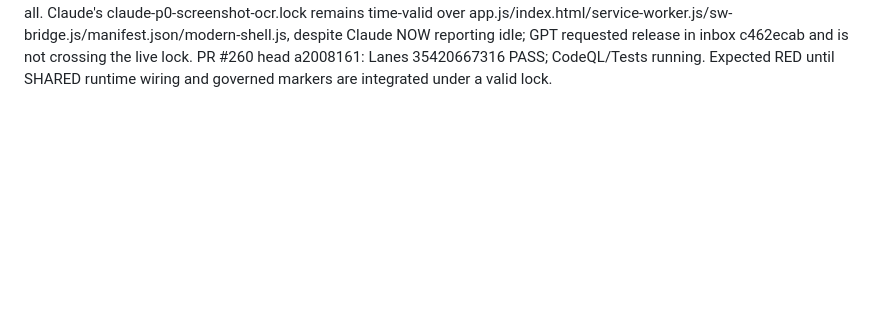
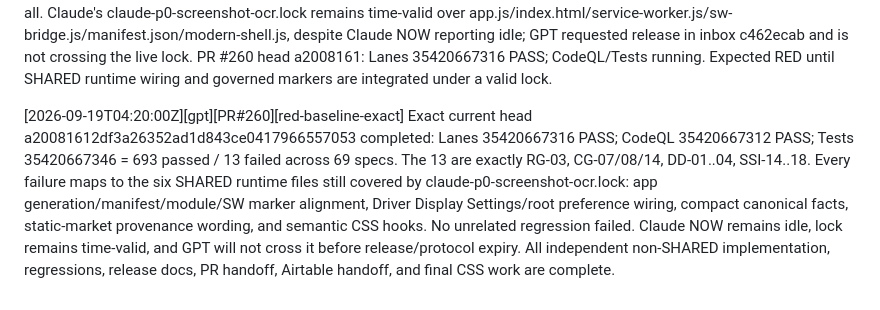
Before and after one commit to fimseitef-a11y/FreightLogic-, a Markdown page: .agents/STATUS.md, the part around the change. Drawn GitHub-style; blank space fills up the shorter version.

Commit message:
[gpt] Record exact v24.0.22 RED baseline

```diff
--- a/.agents/STATUS.md
+++ b/.agents/STATUS.md
@@ -540,3 +540,6 @@ OPEN FOR GPT / OPERATOR (see
 
 
 [2026-09-19T04:13:00Z][gpt][PR#260][runtime-integration-red-first] Continued from merged Admin integration, not restarted. PR #258 exact head 6788cb5 passed Lanes/CodeQL/full suite and merged as 701d0060. Bounded runtime authority PR #259 passed all three gates and merged as 74f06834. Draft PR #260 is now the successor v24.0.22 integration lane. Non-SHARED work already staged: final Driver/Glance styles.css contract, reviewed PR #255 screenshot decision regressions plus SSI-17 static-market provenance and SSI-18 semantic-CSS seam, appTarget/overlay/parity expectations advanced to 24.0.22, v24.0.22 candidate release record, and RED-first DD-01..04 text-size/Glance preference regression registered in run-all. Claude's claude-p0-screenshot-ocr.lock remains time-valid over app.js/index.html/service-worker.js/sw-bridge.js/manifest.json/modern-shell.js, despite Claude NOW reporting idle; GPT requested release in inbox c462ecab and is not crossing the live lock. PR #260 head a2008161: Lanes 35420667316 PASS; CodeQL/Tests running. Expected RED until SHARED runtime wiring and governed markers are integrated under a valid lock.
+
+
+[2026-09-19T04:20:00Z][gpt][PR#260][red-baseline-exact] Exact current head a20081612df3a26352ad1d843ce0417966557053 completed: Lanes 35420667316 PASS; CodeQL 35420667312 PASS; Tests 35420667346 = 693 passed / 13 failed across 69 specs. The 13 are exactly RG-03, CG-07/08/14, DD-01..04, SSI-14..18. Every failure maps to the six SHARED runtime files still covered by claude-p0-screenshot-ocr.lock: app generation/manifest/module/SW marker alignment, Driver Display Settings/root preference wiring, compact canonical facts, static-market provenance wording, and semantic CSS hooks. No unrelated regression failed. Claude NOW remains idle, lock remains time-valid, and GPT will not cross it before release/protocol expiry. All independent non-SHARED implementation, regressions, release docs, PR handoff, Airtable handoff, and final CSS work are complete.
```
